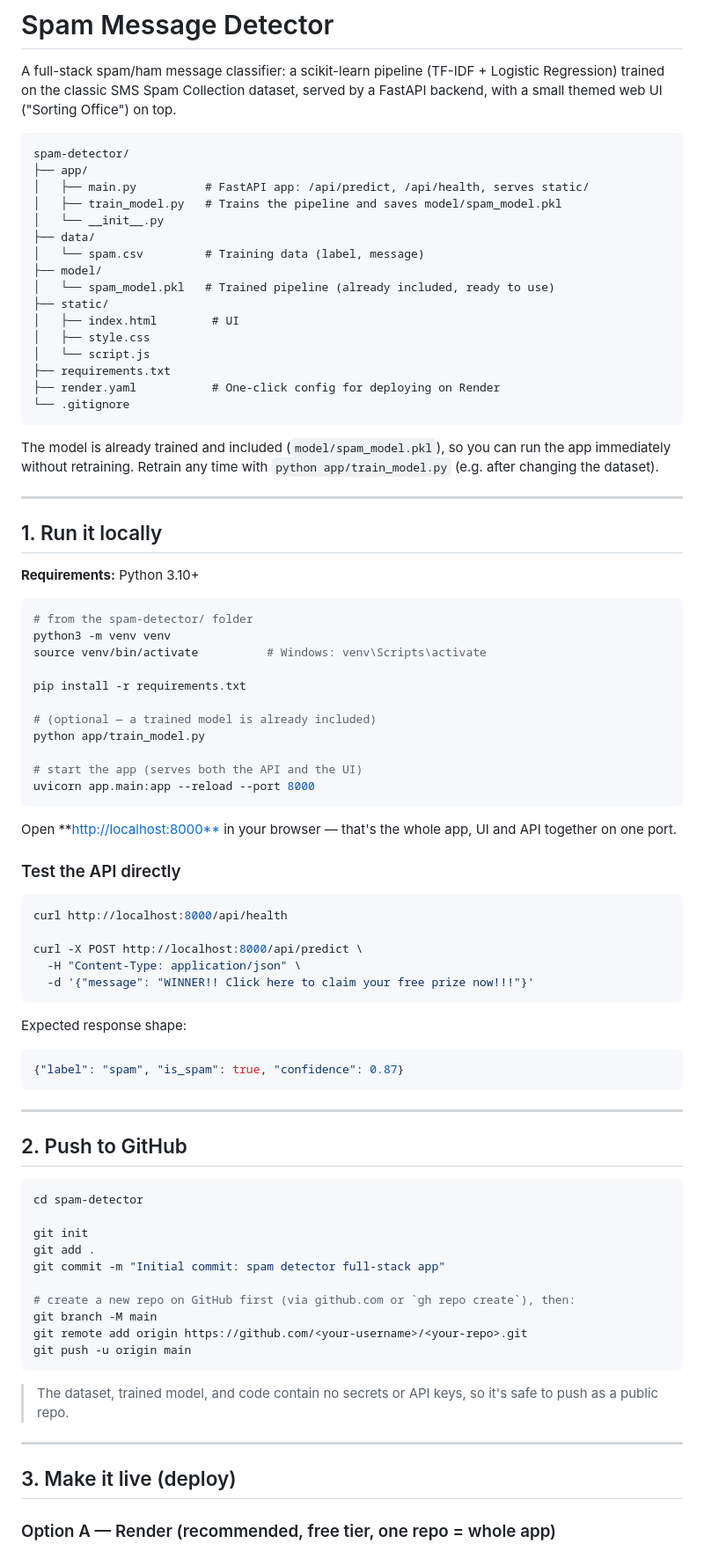
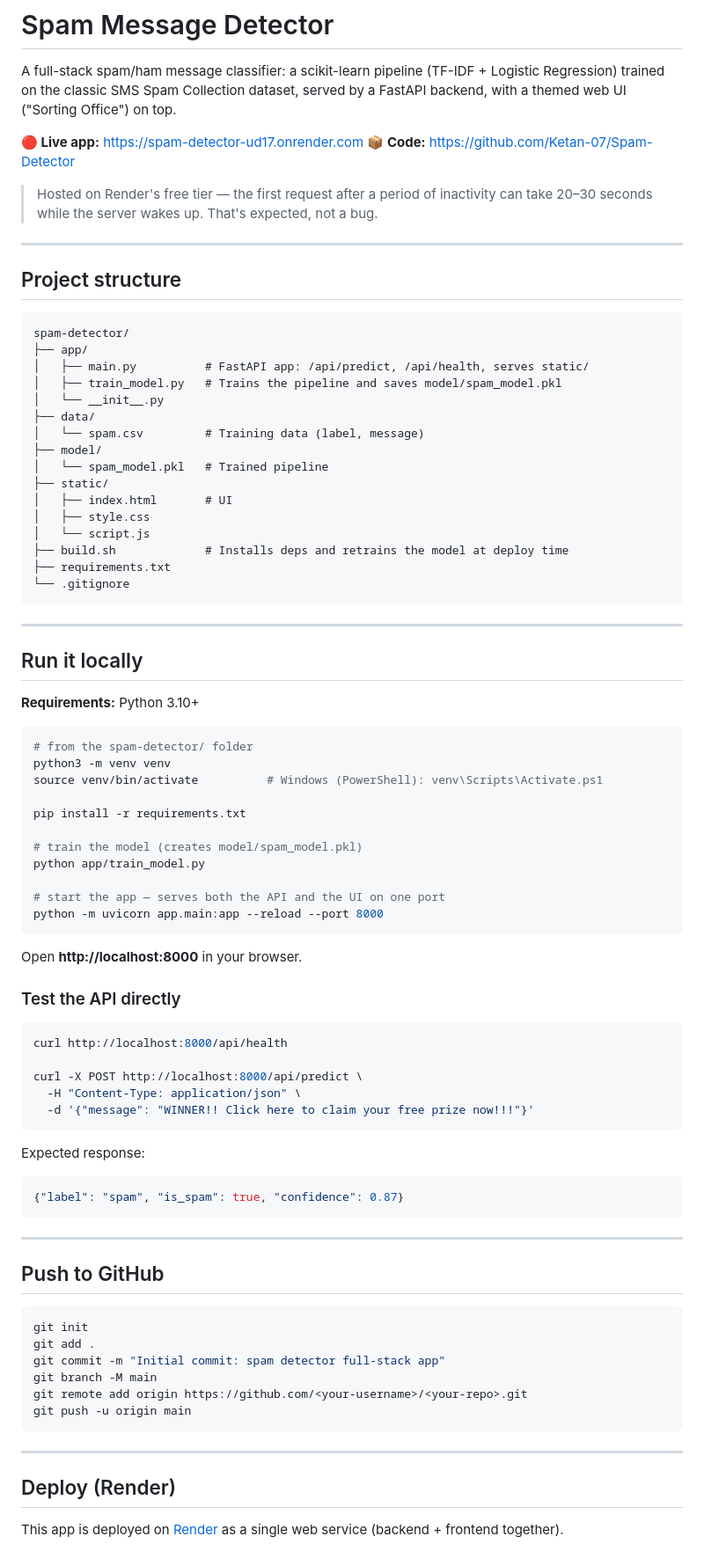
Before and after one commit to Ketan-07/Spam-Detector, a Markdown page: README.md, the part around one of its changes. Shown at 88% size. GitHub-like rendering.

````diff
--- a/README.md
+++ b/README.md
@@ -2,8 +2,19 @@
 
 A full-stack spam/ham message classifier: a scikit-learn pipeline
 (TF-IDF + Logistic Regression) trained on the classic SMS Spam
-Collection dataset, served by a FastAPI backend, with a small
-themed web UI ("Sorting Office") on top.
+Collection dataset, served by a FastAPI backend, with a themed web UI
+("Sorting Office") on top.
+
+**🔴 Live app:** https://spam-detector-ud17.onrender.com
+**📦 Code:** https://github.com/Ketan-07/Spam-Detector
+
+> Hosted on Render's free tier — the first request after a period of
+> inactivity can take 20–30 seconds while the server wakes up. That's
+> expected, not a bug.
+
+---
+
+## Project structure
 
 ```
 spam-detector/
@@ -14,42 +25,37 @@ spam-detector/
 ├── data/
 │   └── spam.csv         # Training data (label, message)
 ├── model/
-│   └── spam_model.pkl   # Trained pipeline (already included, ready to use)
+│   └── spam_model.pkl   # Trained pipeline
 ├── static/
-│   ├── index.html        # UI
+│   ├── index.html       # UI
 │   ├── style.css
 │   └── script.js
+├── build.sh             # Installs deps and retrains the model at deploy time
 ├── requirements.txt
-├── render.yaml           # One-click config for deploying on Render
 └── .gitignore
 ```
 
-The model is already trained and included (`model/spam_model.pkl`), so
-you can run the app immediately without retraining. Retrain any time
-with `python app/train_model.py` (e.g. after changing the dataset).
-
 ---
 
-## 1. Run it locally
+## Run it locally
 
 **Requirements:** Python 3.10+
 
 ```bash
 # from the spam-detector/ folder
 python3 -m venv venv
-source venv/bin/activate          # Windows: venv\Scripts\activate
+source venv/bin/activate          # Windows (PowerShell): venv\Scripts\Activate.ps1
 
 pip install -r requirements.txt
 
-# (optional — a trained model is already included)
+# train the model (creates model/spam_model.pkl)
 python app/train_model.py
 
-# start the app (serves both the API and the UI)
-uvicorn app.main:app --reload --port 8000
+# start the app — serves both the API and the UI on one port
+python -m uvicorn app.main:app --reload --port 8000
 ```
 
-Open **[http://localhost:8000**](https://spam-detector-ud17.onrender.com/) in your browser — that's the whole app,
-UI and API together on one port.
+Open **http://localhost:8000** in your browser.
 
 ### Test the API directly
 
@@ -61,7 +67,7 @@ curl -X POST http://localhost:8000/api/predict \
   -d '{"message": "WINNER!! Click here to claim your free prize now!!!"}'
 ```
 
-Expected response shape:
+Expected response:
 
 ```json
 {"label": "spam", "is_spam": true, "confidence": 0.87}
@@ -69,27 +75,21 @@ Expected response shape:
 
 ---
 
-## 2. Push to GitHub
+## Push to GitHub
 
 ```bash
-cd spam-detector
-
 git init
 git add .
 git commit -m "Initial commit: spam detector full-stack app"
-
-# create a new repo on GitHub first (via github.com or `gh repo create`), then:
 git branch -M main
 git remote add origin https://github.com/<your-username>/<your-repo>.git
 git push -u origin main
 ```
 
-> The dataset, trained model, and code contain no secrets or API keys,
-> so it's safe to push as a public repo.
-
 ---
 
-## 3. Make it live (deploy)
+## Deploy (Render)
 
-### Option A — Render (recommended, free tier, one repo = whole app)
+This app is deployed on [Render](https://render.com) as a single web
+service (backend + frontend together).
 
````
Also changed, not shown: other parts of README.md (+26 -60 lines).
